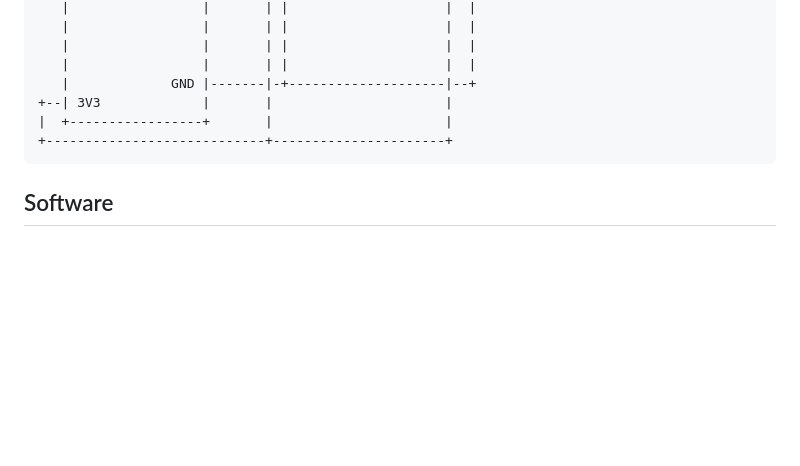
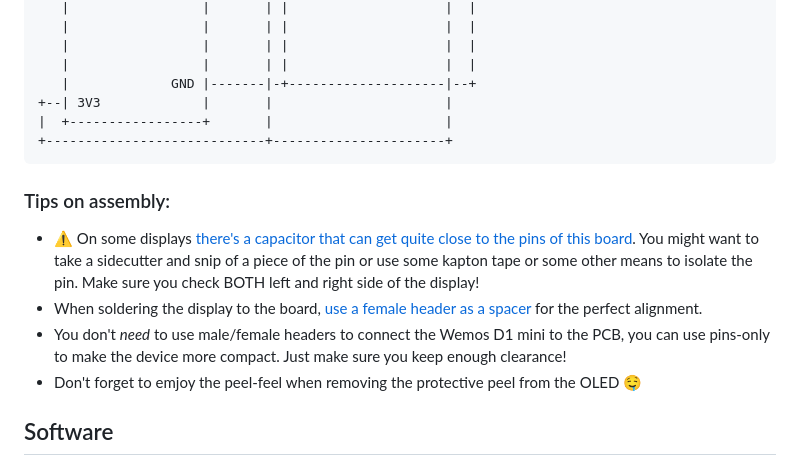
Before and after one commit to RobThree/TemperatureDisplay, a Markdown page: README.md, the part around the change. GitHub-like rendering; blank space fills up the shorter version.

Commit message:
Added assembly tips

````diff
--- a/README.md
+++ b/README.md
@@ -56,6 +56,13 @@ Connect the GXHT30 and SSD1306 to the Wemos D1 mini's `3v3` pin, connect the gro
 +----------------------------+----------------------+
 ```
 
+### Tips on assembly:
+
+* ⚠️ On some displays [there's a capacitor that can get quite close to the pins of this board](/img/pin.jpg). You might want to take a sidecutter and snip of a piece of the pin or use some kapton tape or some other means to isolate the pin. Make sure you check BOTH left and right side of the display!
+* When soldering the display to the board, [use a female header as a spacer](/img/spacer.jpg) for the perfect alignment.
+* You don't _need_ to use male/female headers to connect the Wemos D1 mini to the PCB, you can use pins-only to make the device more compact. Just make sure you keep enough clearance!
+* Don't forget to emjoy the peel-feel when removing the protective peel from the OLED 🤤
+
 ## Software
 
 This is a PlatformIO project. I'm sure someone will help convert this to an Arduino IDE project, but it's not going to be me.
````
Also changed, not shown: img/pin.jpg (added), img/spacer.jpg (added).
